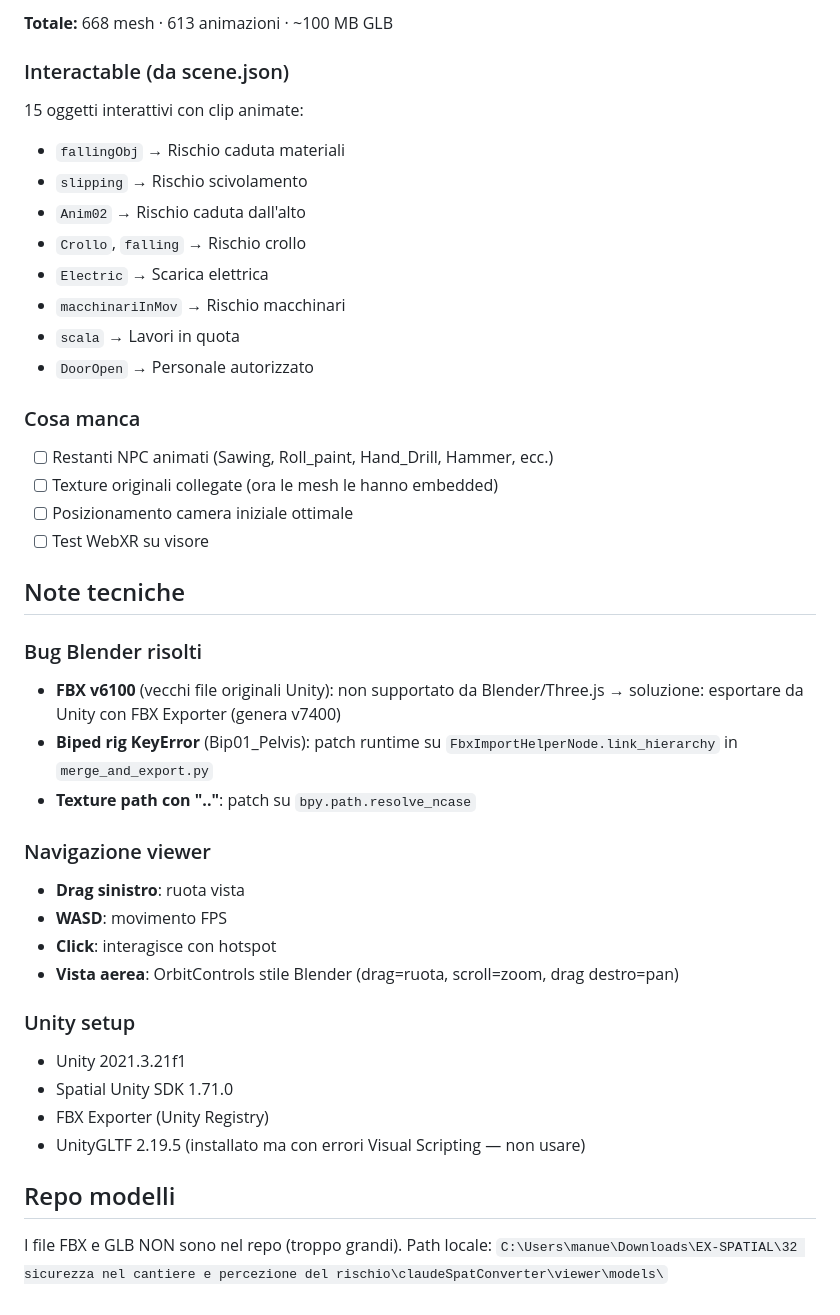
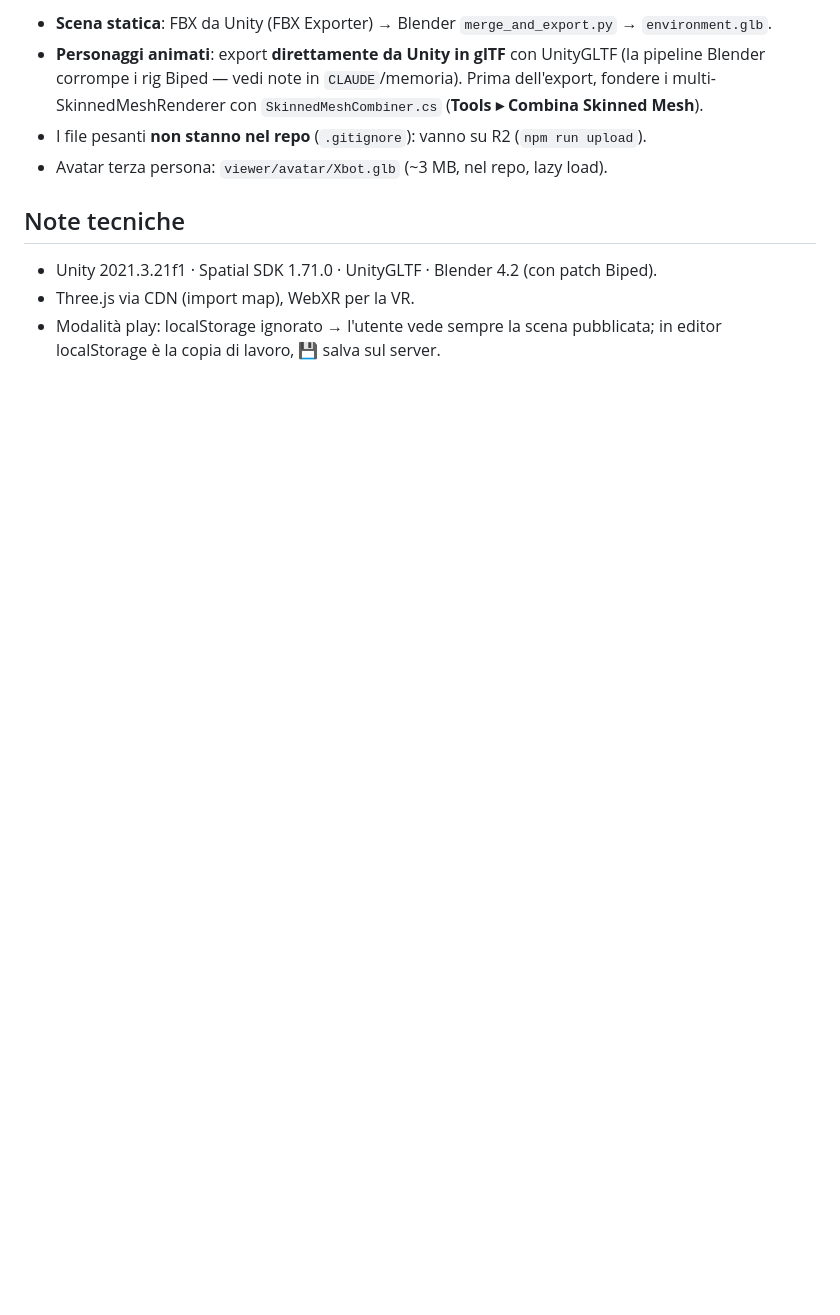
Before and after one commit to ManuelAvanzi/SpatialConverter32, a Markdown page: README.md, the part around one of its changes. GitHub-like rendering; blank space fills up the shorter version.

```diff
--- a/README.md
+++ b/README.md
@@ -57,41 +73,15 @@ npx serve viewer/   # porta 3003
-**Totale:** 668 mesh · 613 animazioni · ~100 MB GLB
-
-### Interactable (da scene.json)
-15 oggetti interattivi con clip animate:
-- `fallingObj` → Rischio caduta materiali
-- `slipping` → Rischio scivolamento
-- `Anim02` → Rischio caduta dall'alto
-- `Crollo`, `falling` → Rischio crollo
-- `Electric` → Scarica elettrica
-- `macchinariInMov` → Rischio macchinari
-- `scala` → Lavori in quota
-- `DoorOpen` → Personale autorizzato
-
-### Cosa manca
-- [ ] Restanti NPC animati (Sawing, Roll_paint, Hand_Drill, Hammer, ecc.)
-- [ ] Texture originali collegate (ora le mesh le hanno embedded)
-- [ ] Posizionamento camera iniziale ottimale
-- [ ] Test WebXR su visore
+- **Scena statica**: FBX da Unity (FBX Exporter) → Blender `merge_and_export.py` →
+  `environment.glb`.
+- **Personaggi animati**: export **direttamente da Unity in glTF** con UnityGLTF
+  (la pipeline Blender corrompe i rig Biped — vedi note in `CLAUDE`/memoria).
+  Prima dell'export, fondere i multi-SkinnedMeshRenderer con `SkinnedMeshCombiner.cs`
+  (**Tools ▸ Combina Skinned Mesh**).
+- I file pesanti **non stanno nel repo** (`.gitignore`): vanno su R2 (`npm run upload`).
+- Avatar terza persona: `viewer/avatar/Xbot.glb` (~3 MB, nel repo, lazy load).
 
 ## Note tecniche
 
-### Bug Blender risolti
-- **FBX v6100** (vecchi file originali Unity): non supportato da Blender/Three.js → soluzione: esportare da Unity con FBX Exporter (genera v7400)
-- **Biped rig KeyError** (Bip01_Pelvis): patch runtime su `FbxImportHelperNode.link_hierarchy` in `merge_and_export.py`
-- **Texture path con ".."**: patch su `bpy.path.resolve_ncase`
-
-### Navigazione viewer
-- **Drag sinistro**: ruota vista
-- **WASD**: movimento FPS
-- **Click**: interagisce con hotspot
-- **Vista aerea**: OrbitControls stile Blender (drag=ruota, scroll=zoom, drag destro=pan)
-
-### Unity setup
-- Unity 2021.3.21f1
-- Spatial Unity SDK 1.71.0
-- FBX Exporter (Unity Registry)
-- UnityGLTF 2.19.5 (installato ma con errori Visual Scripting — non usare)
-
-## Repo modelli
-I file FBX e GLB NON sono nel repo (troppo grandi).
-Path locale: `C:\Users\manue\Downloads\EX-SPATIAL\32 sicurezza nel cantiere e percezione del rischio\claudeSpatConverter\viewer\models\`
+- Unity 2021.3.21f1 · Spatial SDK 1.71.0 · UnityGLTF · Blender 4.2 (con patch Biped).
+- Three.js via CDN (import map), WebXR per la VR.
+- Modalità play: localStorage ignorato → l'utente vede sempre la scena pubblicata;
+  in editor localStorage è la copia di lavoro, 💾 salva sul server.
```
Also changed, not shown: other parts of README.md (+64 -48 lines).
